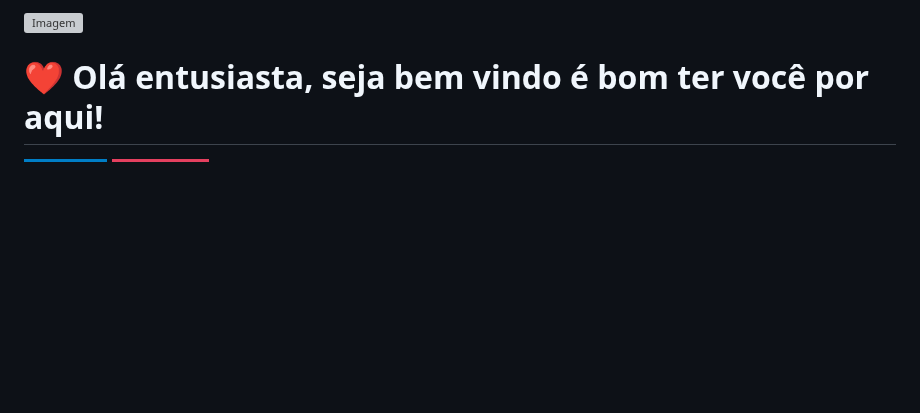
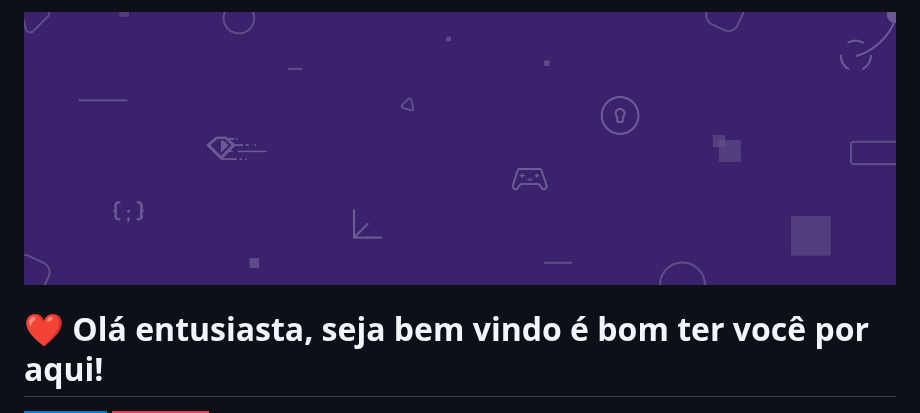
Before and after one commit to Otavig/Otavig, a Markdown page: README.md, the part around the change. Rendered like a GitHub page; badges without logos; blank space fills up the shorter version; grey boxes are pictures that could not be loaded.

```diff
--- a/README.md
+++ b/README.md
@@ -1,4 +1,4 @@
-<img src="img_01.png" alt="Imagem" style="width:100%; height: auto;">
+<img src="img_02.png" alt="Imagem" style="width:100%; height: auto;">
 
 # ❤ Olá entusiasta, seja bem vindo é bom ter você por aqui!
   <div id="badges">
```
